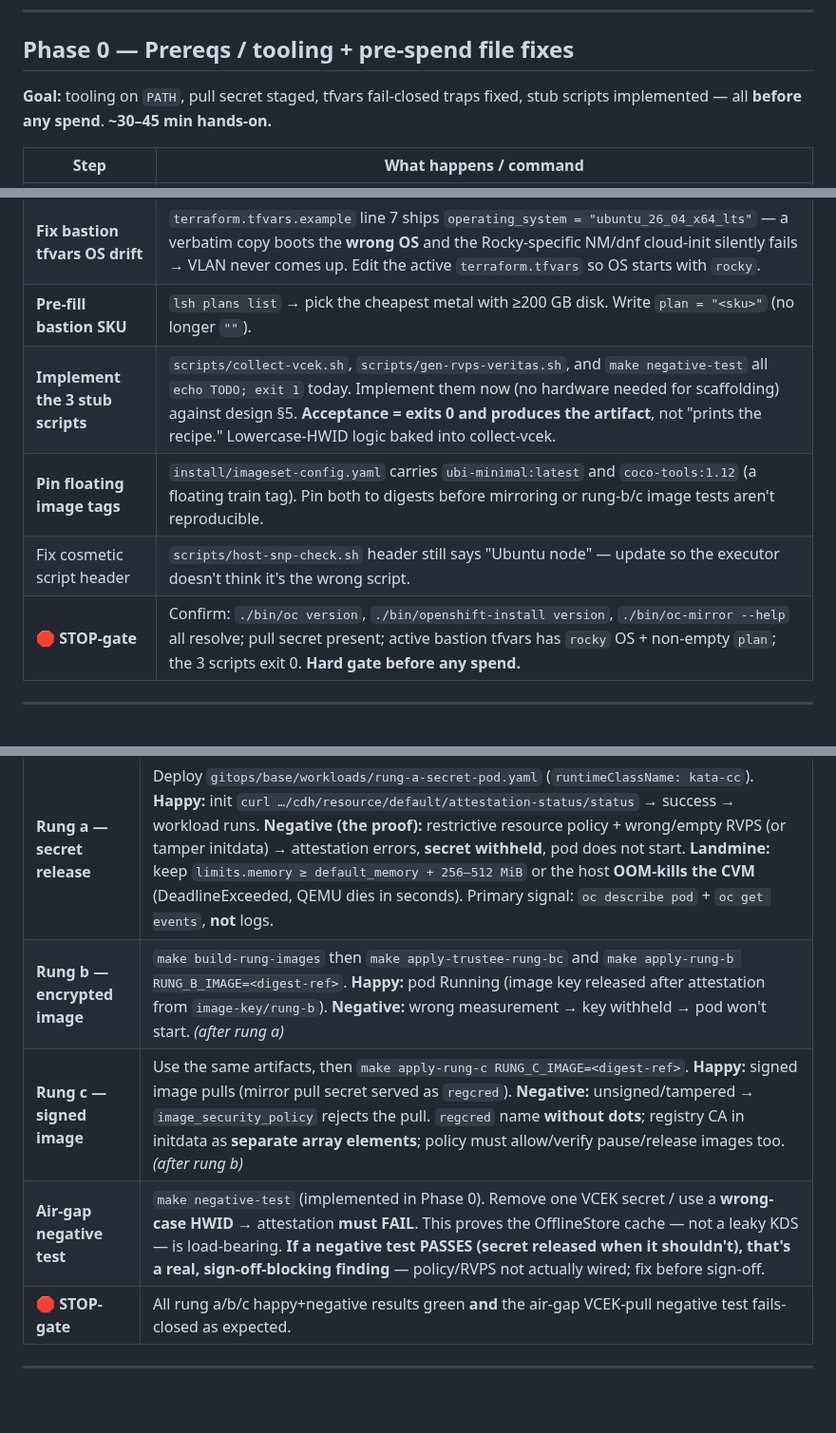
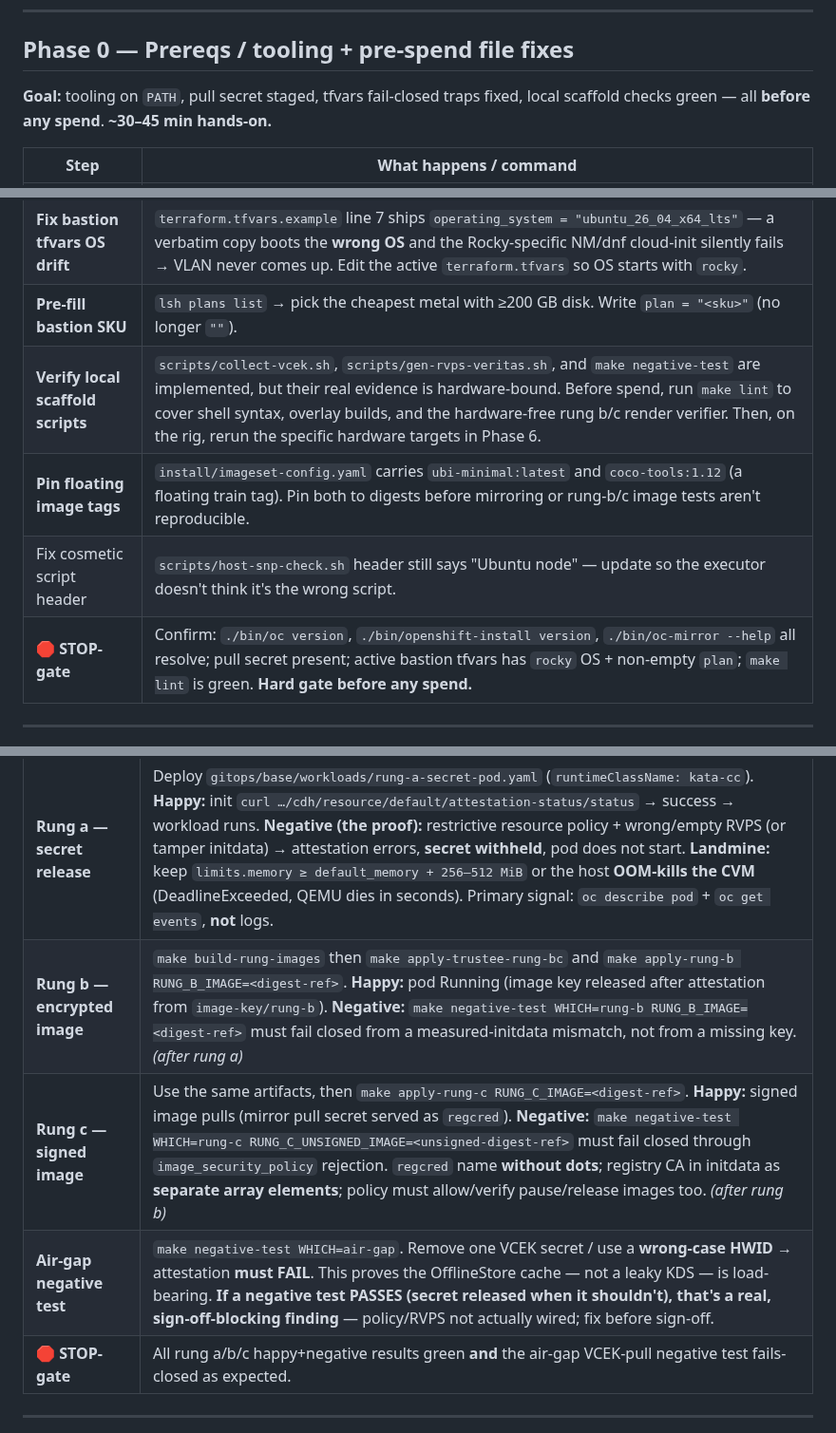
Before and after one commit to shpwrck/openshift-confidential-containers, a Markdown page: docs/runbooks/install-execution-plan.md, 3 parts joined by grey strips. Shown at 95% size. GitHub-like rendering; blank space fills up the shorter version.

Commit message:
docs(coco): align rung negative-test guidance

```diff
--- a/docs/runbooks/install-execution-plan.md
+++ b/docs/runbooks/install-execution-plan.md
@@ -28,7 +28,7 @@ Line these up **first**. ⛔ = hard blocker (the bring-up cannot start/continue
 ---
 
 ## Phase 0 — Prereqs / tooling + pre-spend file fixes
-**Goal:** tooling on `PATH`, pull secret staged, tfvars fail-closed traps fixed, stub scripts implemented — all **before any spend**. **~30–45 min hands-on.**
+**Goal:** tooling on `PATH`, pull secret staged, tfvars fail-closed traps fixed, local scaffold checks green — all **before any spend**. **~30–45 min hands-on.**
 
 | Step | What happens / command |
 |---|---|
@@ -37,10 +37,10 @@ Line these up **first**. ⛔ = hard blocker (the bring-up cannot start/continue
 | Ensure internal git reachable | Host this repo's `gitops/` tree on internal git reachable from the bastion VLAN. |
 | **Fix bastion tfvars OS drift** | `terraform.tfvars.example` line 7 ships `operating_system = "ubuntu_26_04_x64_lts"` — a verbatim copy boots the **wrong OS** and the Rocky-specific NM/dnf cloud-init silently fails → VLAN never comes up. Edit the active `terraform.tfvars` so OS starts with `rocky`. |
 | **Pre-fill bastion SKU** | `lsh plans list` → pick the cheapest metal with ≥200 GB disk. Write `plan = "<sku>"` (no longer `""`). |
-| **Implement the 3 stub scripts** | `scripts/collect-vcek.sh`, `scripts/gen-rvps-veritas.sh`, and `make negative-test` all `echo TODO; exit 1` today. Implement them now (no hardware needed for scaffolding) against design §5. **Acceptance = exits 0 and produces the artifact**, not "prints the recipe." Lowercase-HWID logic baked into collect-vcek. |
+| **Verify local scaffold scripts** | `scripts/collect-vcek.sh`, `scripts/gen-rvps-veritas.sh`, and `make negative-test` are implemented, but their real evidence is hardware-bound. Before spend, run `make lint` to cover shell syntax, overlay builds, and the hardware-free rung b/c render verifier. Then, on the rig, rerun the specific hardware targets in Phase 6. |
 | **Pin floating image tags** | `install/imageset-config.yaml` carries `ubi-minimal:latest` and `coco-tools:1.12` (a floating train tag). Pin both to digests before mirroring or rung-b/c image tests aren't reproducible. |
 | Fix cosmetic script header | `scripts/host-snp-check.sh` header still says "Ubuntu node" — update so the executor doesn't think it's the wrong script. |
-| **🛑 STOP-gate** | Confirm: `./bin/oc version`, `./bin/openshift-install version`, `./bin/oc-mirror --help` all resolve; pull secret present; active bastion tfvars has `rocky` OS + non-empty `plan`; the 3 scripts exit 0. **Hard gate before any spend.** |
+| **🛑 STOP-gate** | Confirm: `./bin/oc version`, `./bin/openshift-install version`, `./bin/oc-mirror --help` all resolve; pull secret present; active bastion tfvars has `rocky` OS + non-empty `plan`; `make lint` is green. **Hard gate before any spend.** |
 
 ---
 
@@ -138,9 +138,9 @@ for the exact sequence.
 | Step | What happens / command |
 |---|---|
 | **Rung a — secret release** | Deploy `gitops/base/workloads/rung-a-secret-pod.yaml` (`runtimeClassName: kata-cc`). **Happy:** init `curl …/cdh/resource/default/attestation-status/status` → success → workload runs. **Negative (the proof):** restrictive resource policy + wrong/empty RVPS (or tamper initdata) → attestation errors, **secret withheld**, pod does not start. **Landmine:** keep `limits.memory ≥ default_memory + 256–512 MiB` or the host **OOM-kills the CVM** (DeadlineExceeded, QEMU dies in seconds). Primary signal: `oc describe pod` + `oc get events`, **not** logs. |
-| **Rung b — encrypted image** | `make build-rung-images` then `make apply-trustee-rung-bc` and `make apply-rung-b RUNG_B_IMAGE=<digest-ref>`. **Happy:** pod Running (image key released after attestation from `image-key/rung-b`). **Negative:** wrong measurement → key withheld → pod won't start. *(after rung a)* |
-| **Rung c — signed image** | Use the same artifacts, then `make apply-rung-c RUNG_C_IMAGE=<digest-ref>`. **Happy:** signed image pulls (mirror pull secret served as `regcred`). **Negative:** unsigned/tampered → `image_security_policy` rejects the pull. `regcred` name **without dots**; registry CA in initdata as **separate array elements**; policy must allow/verify pause/release images too. *(after rung b)* |
-| **Air-gap negative test** | `make negative-test` (implemented in Phase 0). Remove one VCEK secret / use a **wrong-case HWID** → attestation **must FAIL**. This proves the OfflineStore cache — not a leaky KDS — is load-bearing. **If a negative test PASSES (secret released when it shouldn't), that's a real, sign-off-blocking finding** — policy/RVPS not actually wired; fix before sign-off. |
+| **Rung b — encrypted image** | `make build-rung-images` then `make apply-trustee-rung-bc` and `make apply-rung-b RUNG_B_IMAGE=<digest-ref>`. **Happy:** pod Running (image key released after attestation from `image-key/rung-b`). **Negative:** `make negative-test WHICH=rung-b RUNG_B_IMAGE=<digest-ref>` must fail closed from a measured-initdata mismatch, not from a missing key. *(after rung a)* |
+| **Rung c — signed image** | Use the same artifacts, then `make apply-rung-c RUNG_C_IMAGE=<digest-ref>`. **Happy:** signed image pulls (mirror pull secret served as `regcred`). **Negative:** `make negative-test WHICH=rung-c RUNG_C_UNSIGNED_IMAGE=<unsigned-digest-ref>` must fail closed through `image_security_policy` rejection. `regcred` name **without dots**; registry CA in initdata as **separate array elements**; policy must allow/verify pause/release images too. *(after rung b)* |
+| **Air-gap negative test** | `make negative-test WHICH=air-gap`. Remove one VCEK secret / use a **wrong-case HWID** → attestation **must FAIL**. This proves the OfflineStore cache — not a leaky KDS — is load-bearing. **If a negative test PASSES (secret released when it shouldn't), that's a real, sign-off-blocking finding** — policy/RVPS not actually wired; fix before sign-off. |
 | **🛑 STOP-gate** | All rung a/b/c happy+negative results green **and** the air-gap VCEK-pull negative test fails-closed as expected. |
 
 ---
```
Also changed, not shown: docs/install-guide.md (+7 -5 lines), docs/runbooks/disconnected-sno-bringup.md (+4 -3 lines).
